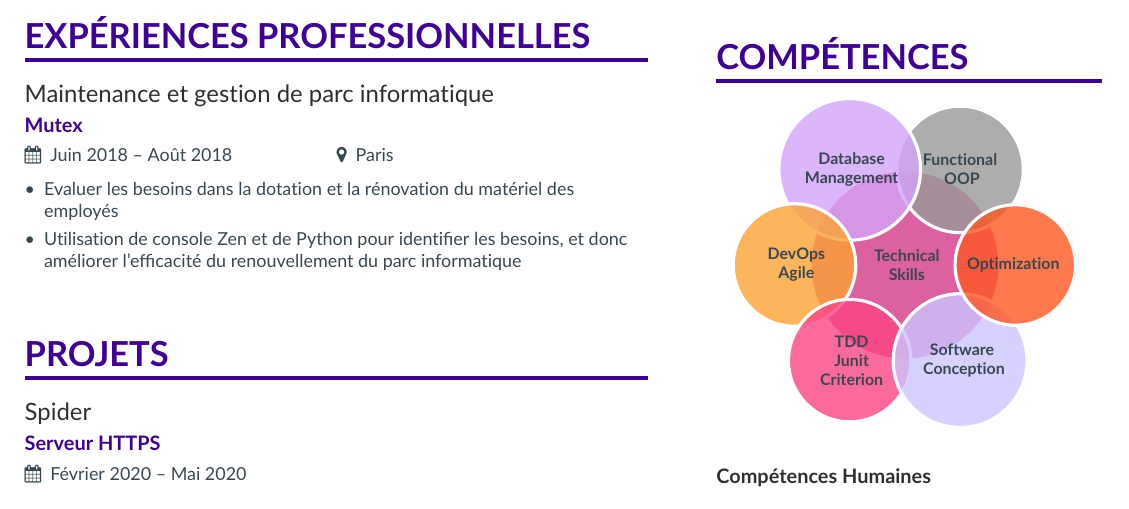
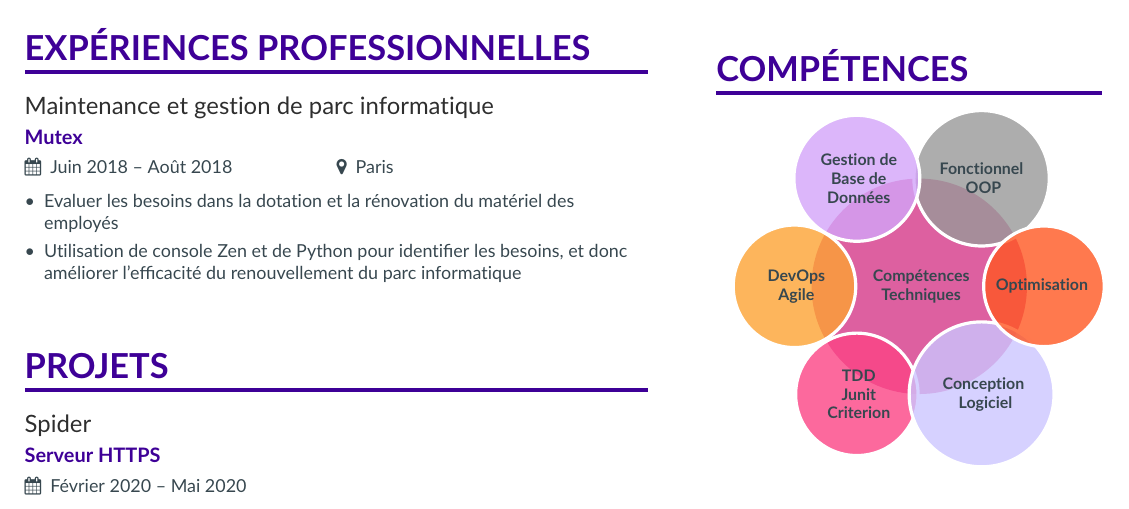
Before and after one commit to Azedislearning/Victor-Dutto-CV-FR, a LaTeX CV (isso.tex): part of the page, cut so that both start at the same text. Compiled offline with pdfLaTeX.

Commit message:
Traduction du diagramme de compétence, ajout de commentaires pour les possibles changement

```diff
--- a/isso.tex
+++ b/isso.tex
@@ -21,4 +21,8 @@
 %% Use the "normalphoto" option if you want a normal photo instead of cropped to a circle
 % \documentclass[10pt,a4paper,normalphoto]{altacv}
 
+
+%Changement possible
+%Changer la couleur du thème et consort pour davantage le différencier du CV
+%anglophone
 \documentclass[10pt,a4paper,ragged2e]{altacv}
@@ -26,13 +30,13 @@
 \newcommand\skills{
 ~
 	\smartdiagram[bubble diagram]{
-        \textbf{~~~~~~Technical~~~~~~}\\\textbf{~~~~~~Skills~~~~~~},
-        \textbf{~~~~Functional~~~~} \\\textbf{~~~~~~ OOP ~~~~~~},
-        \textbf{~~~~Database~~~~}\\\textbf{~~~~Management~~~~},
+        \textbf{~~~~~~Compétences~~~~~~}\\\textbf{~~~~~~Techniques~~~~~~},
+        \textbf{~~~~Fonctionnel~~~~} \\\textbf{~~~~~~ OOP ~~~~~~},
+        \textbf{~~~Gestion de~~~}\\\textbf{~~Base de~~} \\\textbf{~~Données~~},
         \textbf{~~~~~~DevOps~~~~~~}\\\textbf{~~~~~~Agile~~~~~~},
         \textbf{~~~~~~~~TDD~~~~~~~~}\\\textbf{~~~~~~Junit~~~~~~}\\\textbf{~~~~Criterion~~~~},
-        \textbf{~~~~~~Software~~~~~~}\\\textbf{~~~~~Conception~~~~},
-        \textbf{~Optimization~}
+        \textbf{~~~~~~Conception~~~~~~}\\\textbf{~~~~~Logiciel~~~~},
+        \textbf{~Optimisation~}
     }
 }
 
```
Also changed, not shown: README.md, isso.tex (2 more changed lines).
